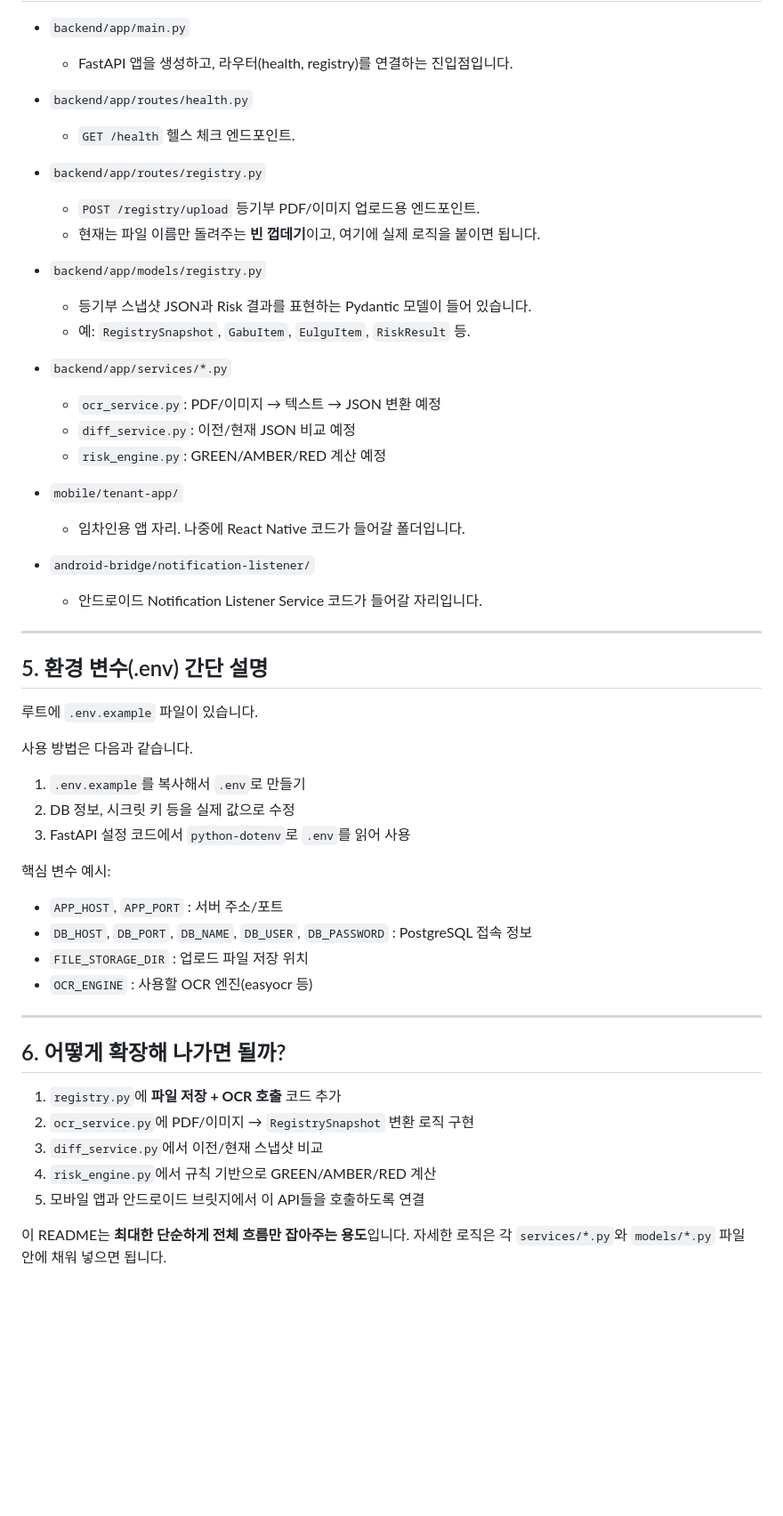
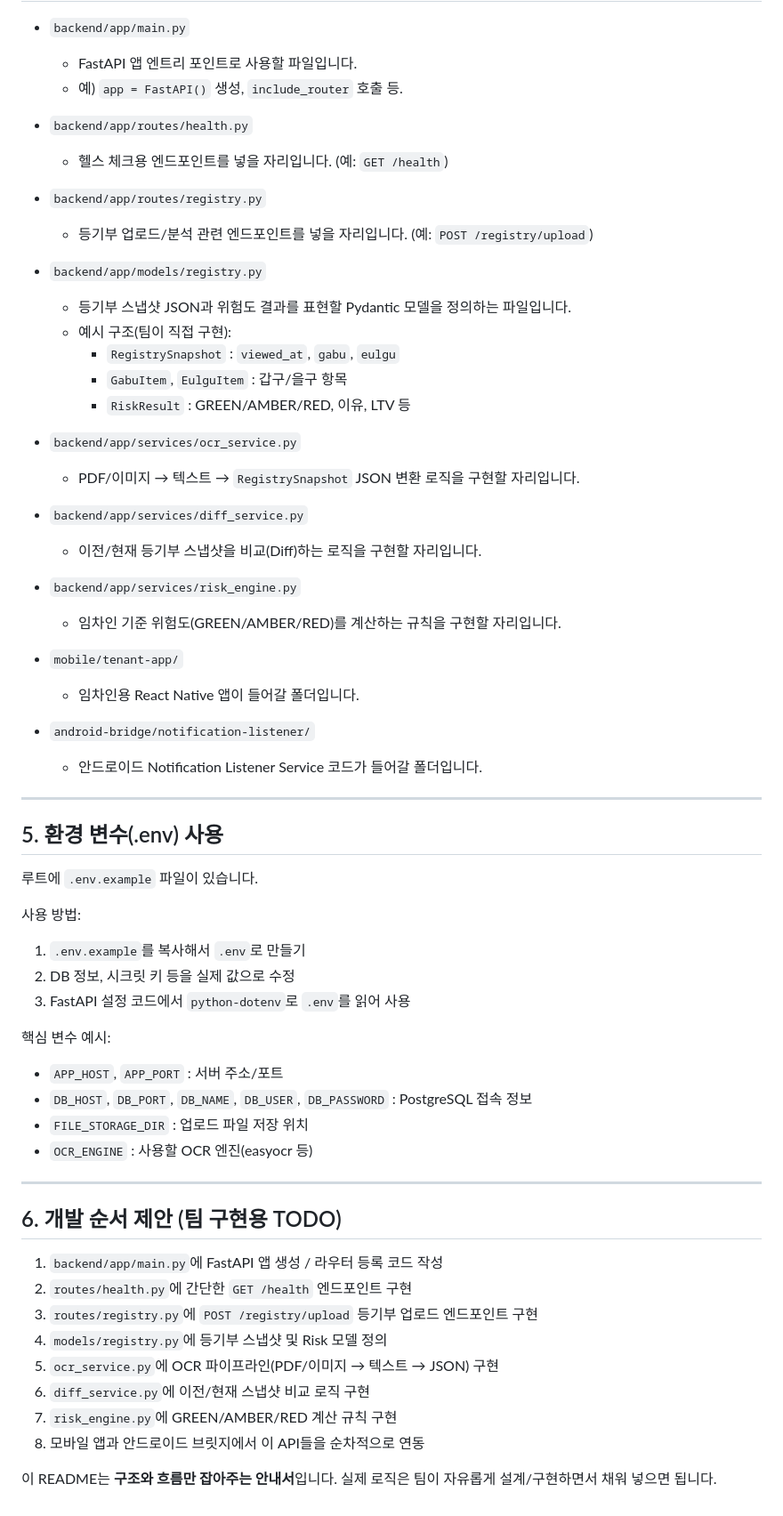
Before and after one commit to Yoo0635/Deposit_Radar, a Markdown page: README.md, the part around the change printed below. Shown: that part at 89% size. Drawn GitHub-style; blank space fills up the shorter version.

```diff
--- a/README.md
+++ b/README.md
@@ -89,36 +88,43 @@ uvicorn app.main:app --reload
 
 - `backend/app/main.py`
-  - FastAPI 앱을 생성하고, 라우터(health, registry)를 연결하는 진입점입니다.
+  - FastAPI 앱 엔트리 포인트로 사용할 파일입니다.
+  - 예) `app = FastAPI()` 생성, `include_router` 호출 등.
 
 - `backend/app/routes/health.py`
-  - `GET /health` 헬스 체크 엔드포인트.
+  - 헬스 체크용 엔드포인트를 넣을 자리입니다. (예: `GET /health`)
 
 - `backend/app/routes/registry.py`
-  - `POST /registry/upload` 등기부 PDF/이미지 업로드용 엔드포인트.
-  - 현재는 파일 이름만 돌려주는 **빈 껍데기**이고, 여기에 실제 로직을 붙이면 됩니다.
+  - 등기부 업로드/분석 관련 엔드포인트를 넣을 자리입니다. (예: `POST /registry/upload`)
 
 - `backend/app/models/registry.py`
-  - 등기부 스냅샷 JSON과 Risk 결과를 표현하는 Pydantic 모델이 들어 있습니다.
-  - 예: `RegistrySnapshot`, `GabuItem`, `EulguItem`, `RiskResult` 등.
+  - 등기부 스냅샷 JSON과 위험도 결과를 표현할 Pydantic 모델을 정의하는 파일입니다.
+  - 예시 구조(팀이 직접 구현):
+    - `RegistrySnapshot` : `viewed_at`, `gabu`, `eulgu`
+    - `GabuItem`, `EulguItem` : 갑구/을구 항목
+    - `RiskResult` : GREEN/AMBER/RED, 이유, LTV 등
 
-- `backend/app/services/*.py`
-  - `ocr_service.py`: PDF/이미지 → 텍스트 → JSON 변환 예정
-  - `diff_service.py`: 이전/현재 JSON 비교 예정
-  - `risk_engine.py`: GREEN/AMBER/RED 계산 예정
+- `backend/app/services/ocr_service.py`
+  - PDF/이미지 → 텍스트 → `RegistrySnapshot` JSON 변환 로직을 구현할 자리입니다.
+
+- `backend/app/services/diff_service.py`
+  - 이전/현재 등기부 스냅샷을 비교(Diff)하는 로직을 구현할 자리입니다.
+
+- `backend/app/services/risk_engine.py`
+  - 임차인 기준 위험도(GREEN/AMBER/RED)를 계산하는 규칙을 구현할 자리입니다.
 
 - `mobile/tenant-app/`
-  - 임차인용 앱 자리. 나중에 React Native 코드가 들어갈 폴더입니다.
+  - 임차인용 React Native 앱이 들어갈 폴더입니다.
 
 - `android-bridge/notification-listener/`
-  - 안드로이드 Notification Listener Service 코드가 들어갈 자리입니다.
+  - 안드로이드 Notification Listener Service 코드가 들어갈 폴더입니다.
 
 ---
 
-## 5. 환경 변수(.env) 간단 설명
+## 5. 환경 변수(.env) 사용
 
 루트에 `.env.example` 파일이 있습니다.
 
-사용 방법은 다음과 같습니다.
+사용 방법:
 
 1. `.env.example`를 복사해서 `.env`로 만들기
 2. DB 정보, 시크릿 키 등을 실제 값으로 수정
@@ -133,13 +139,16 @@ uvicorn app.main:app --reload
 
 ---
 
-## 6. 어떻게 확장해 나가면 될까?
+## 6. 개발 순서 제안 (팀 구현용 TODO)
 
-1. `registry.py`에 **파일 저장 + OCR 호출** 코드 추가
-2. `ocr_service.py`에 PDF/이미지 → `RegistrySnapshot` 변환 로직 구현
-3. `diff_service.py`에서 이전/현재 스냅샷 비교
-4. `risk_engine.py`에서 규칙 기반으로 GREEN/AMBER/RED 계산
-5. 모바일 앱과 안드로이드 브릿지에서 이 API들을 호출하도록 연결
+1. `backend/app/main.py`에 FastAPI 앱 생성 / 라우터 등록 코드 작성
+2. `routes/health.py`에 간단한 `GET /health` 엔드포인트 구현
+3. `routes/registry.py`에 `POST /registry/upload` 등기부 업로드 엔드포인트 구현
+4. `models/registry.py`에 등기부 스냅샷 및 Risk 모델 정의
+5. `ocr_service.py`에 OCR 파이프라인(PDF/이미지 → 텍스트 → JSON) 구현
+6. `diff_service.py`에 이전/현재 스냅샷 비교 로직 구현
+7. `risk_engine.py`에 GREEN/AMBER/RED 계산 규칙 구현
+8. 모바일 앱과 안드로이드 브릿지에서 이 API들을 순차적으로 연동
 
-이 README는 **최대한 단순하게 전체 흐름만 잡아주는 용도**입니다.
-자세한 로직은 각 `services/*.py`와 `models/*.py` 파일 안에 채워 넣으면 됩니다.
+이 README는 **구조와 흐름만 잡아주는 안내서**입니다.
+실제 로직은 팀이 자유롭게 설계/구현하면서 채워 넣으면 됩니다.
```
Also changed, not shown: other parts of README.md (+26 -27 lines).
